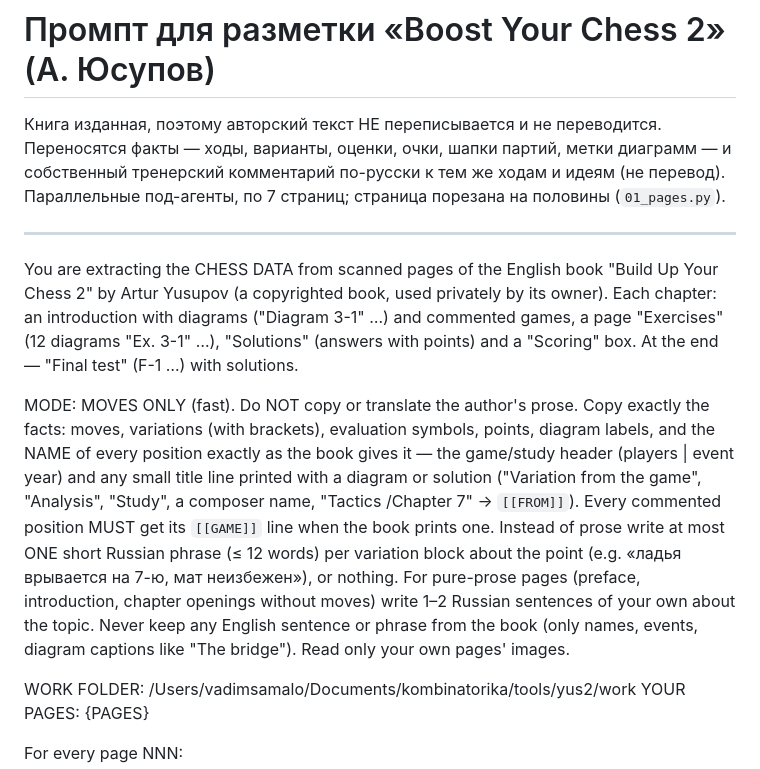
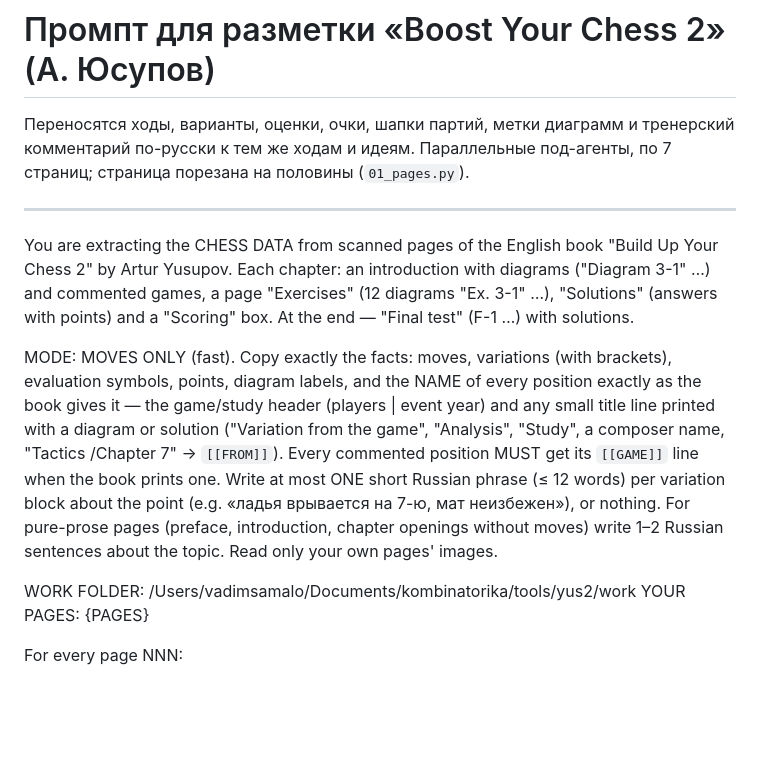
Before and after one commit to wadimAI3337/kombinatorika, a Markdown page: tools/yus2/prompt_transcribe.md, the part around the change. GitHub-like rendering; blank space fills up the shorter version.

```diff
--- a/tools/yus2/prompt_transcribe.md
+++ b/tools/yus2/prompt_transcribe.md
@@ -1,28 +1,26 @@
 # Промпт для разметки «Boost Your Chess 2» (А. Юсупов)
 
-Книга изданная, поэтому авторский текст НЕ переписывается и не переводится.
-Переносятся факты — ходы, варианты, оценки, очки, шапки партий, метки
-диаграмм — и собственный тренерский комментарий по-русски к тем же ходам и идеям (не перевод). Параллельные
+Переносятся ходы, варианты, оценки, очки, шапки партий, метки
+диаграмм и тренерский комментарий по-русски к тем же ходам и идеям. Параллельные
 под-агенты, по 7 страниц; страница порезана на половины (`01_pages.py`).
 
 ---
 
 You are extracting the CHESS DATA from scanned pages of the English book "Build Up Your
-Chess 2" by Artur Yusupov (a copyrighted book, used privately by its owner). Each chapter:
+Chess 2" by Artur Yusupov. Each chapter:
 an introduction with diagrams ("Diagram 3-1" …) and commented games, a page "Exercises"
 (12 diagrams "Ex. 3-1" …), "Solutions" (answers with points) and a "Scoring" box. At the
 end — "Final test" (F-1 …) with solutions.
 
-MODE: MOVES ONLY (fast). Do NOT copy or translate the author's prose. Copy exactly the facts:
+MODE: MOVES ONLY (fast). Copy exactly the facts:
 moves, variations (with brackets), evaluation symbols, points, diagram labels, and the NAME of every
 position exactly as the book gives it — the game/study header (players | event year) and any small
 title line printed with a diagram or solution ("Variation from the game", "Analysis", "Study", a
 composer name, "Tactics /Chapter 7" → `[[FROM]]`). Every commented position MUST get its `[[GAME]]`
-line when the book prints one. Instead of prose write at most ONE short Russian phrase (≤ 12 words)
+line when the book prints one. Write at most ONE short Russian phrase (≤ 12 words)
 per variation block about the point (e.g. «ладья врывается на 7-ю, мат неизбежен»), or nothing.
 For pure-prose pages (preface, introduction, chapter openings without moves) write 1–2 Russian
-sentences of your own about the topic. Never keep any English sentence or phrase from the book
-(only names, events, diagram captions like "The bridge"). Read only your own pages' images.
+sentences about the topic. Read only your own pages' images.
 
 WORK FOLDER: /Users/vadimsamalo/Documents/kombinatorika/tools/yus2/work
 YOUR PAGES: {PAGES}
```
Also changed, not shown: tools/README.md (+0 -5 lines), tools/yus/prompt_transcribe.md (+6 -10 lines).
